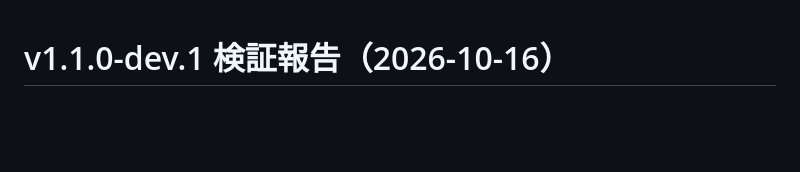
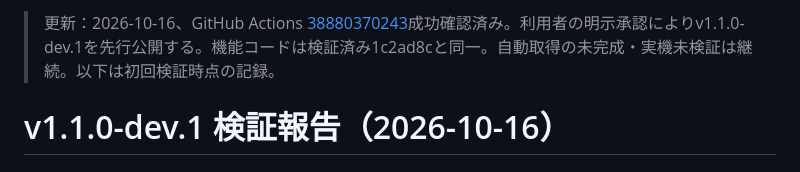
Before and after one commit to reyanyan0126/umalog, a Markdown page: QA-V1.1.0.md, the part around the change. Drawn GitHub-style; blank space fills up the shorter version.

```diff
--- a/QA-V1.1.0.md
+++ b/QA-V1.1.0.md
@@ -1,3 +1,5 @@
+> 更新：2026-10-16、GitHub Actions [38880370243](https://github.com/reyanyan0126/umalog/actions/runs/38880370243)成功確認済み。利用者の明示承認によりv1.1.0-dev.1を先行公開する。機能コードは検証済み1c2ad8cと同一。自動取得の未完成・実機未検証は継続。以下は初回検証時点の記録。
+
 # v1.1.0-dev.1 検証報告（2026-10-16）
 
 ## 判定
```
Also changed, not shown: PROGRESS.md (+5 -0 lines), README.md (+1 -1 lines).
